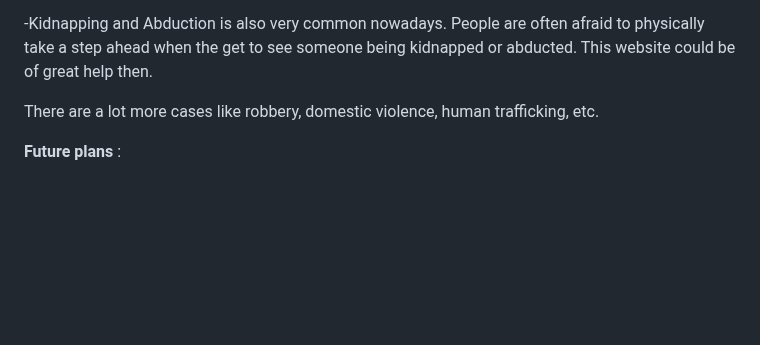
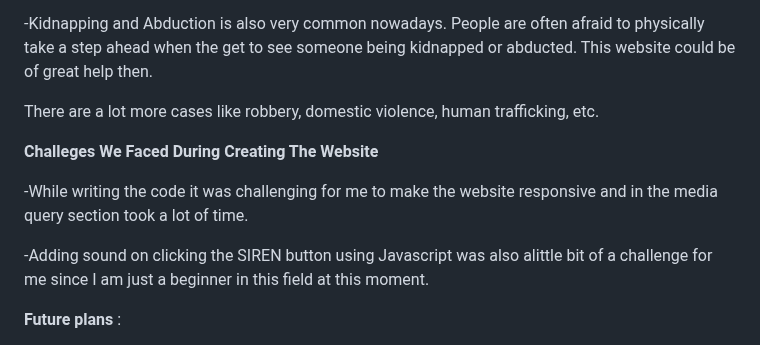
Before and after one commit to SnehaChakraborty-007/Interhacktive_SIREN, a Markdown page: README.md, the part around the change. GitHub-like rendering; blank space fills up the shorter version.

```diff
--- a/README.md
+++ b/README.md
@@ -21,6 +21,12 @@ The purpose of this website is to provide immediate help to those people (irresp
 
 There are a lot more cases like robbery, domestic violence, human trafficking, etc.
 
+**Challeges We Faced During Creating The Website**
+
+-While writing the code it was challenging for me to make the website responsive and in the media query section took a lot of time.
+
+-Adding sound on clicking the SIREN button using Javascript was also alittle bit of a challenge for me since I am just a beginner in this field at this moment.
+
 **Future plans** :
 
 We are currently in second year and this is the very first hackathon event we are participating in. Hence, we can call ourselves beginners, getting to know some of the programming languages. This project is a very small and rough idea of a bigger project that could be made. We have thought of implementing two more options that would boost the working of this website.
```
